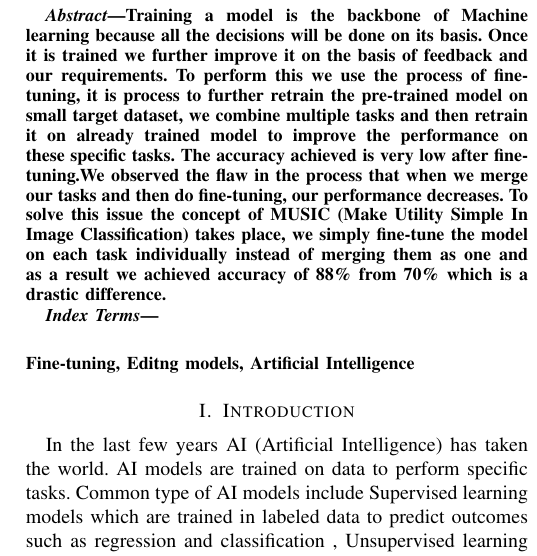
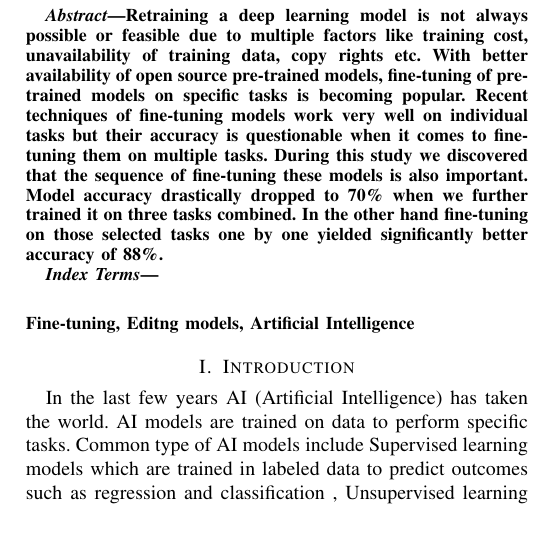
Before and after one commit to hmzi67/task-vector, a LaTeX paper (paper/MUSIC Make Unification Simple In Image Classification.tex): part of one column of page 1 of 5, cut at the place of the change, the shorter picture padded with empty space. Compiled offline with pdfLaTeX; a missing font is replaced by an installed copy or a similar font; a LaTeX package or settings file that is missing is left out.

Commit message:
Abstract changed

```diff
--- a/paper/MUSIC Make Unification Simple In Image Classification.tex
+++ b/paper/MUSIC Make Unification Simple In Image Classification.tex
@@ -33,8 +33,9 @@
 \maketitle
 
 \begin{abstract}
-Training a model is the backbone of Machine learning because all the decisions will be done on its basis. Once it is trained we further improve it on the basis of feedback and our requirements. To perform this we use the process of fine-tuning, it is process to further retrain the pre-trained model on small target dataset, we combine multiple tasks and then retrain it on already trained model to improve the performance on these specific tasks. The accuracy achieved is very low after fine-tuning.We observed the flaw in the process that when we merge our tasks and then do fine-tuning, our performance decreases. To solve this issue the concept of MUSIC (Make Utility Simple In Image Classification) takes place, we simply fine-tune the model on each task individually instead of merging them as one and as a result we achieved accuracy of 88\% from 70\% which is a drastic difference.
+Retraining a deep learning model is not always possible or feasible due to multiple factors like training cost, unavailability of training data, copy rights etc. With better availability of open source pre-trained models, fine-tuning of pre-trained models on specific tasks is becoming popular. Recent techniques of fine-tuning models work very well on individual tasks but their accuracy is questionable when it comes to fine-tuning them on multiple tasks. During this study we discovered that the sequence of fine-tuning these models is also important. Model accuracy drastically dropped to 70\% when we further trained it on three tasks combined. In the other hand fine-tuning on those selected tasks one by one yielded significantly better accuracy of 88\%.
 \end{abstract}
+
 
 \begin{IEEEkeywords}
 \vspace{0.5cm} \\ Fine-tuning, Editng models, Artificial Intelligence
```
Also changed, not shown: paper/MUSIC Make Unification Simple In Image Classification.pdf, paper/MUSIC Make Unification Simple In Image Classification.tex (2 more changed lines), 1 other file.
